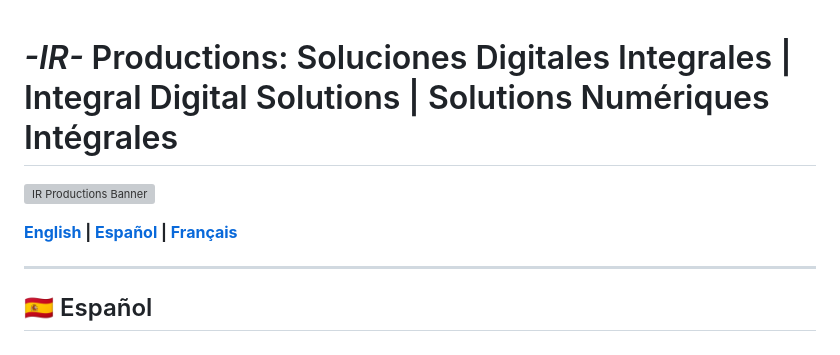
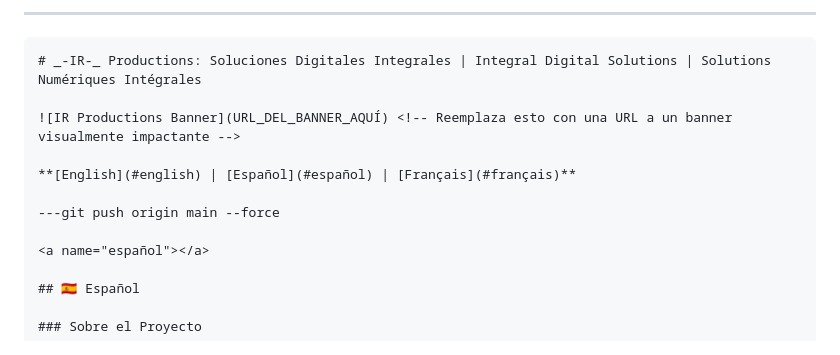
Before and after one commit to LukasMoyano/ir-productions-Masterlukas, a Markdown page: README.md, the part around one of its changes. GitHub-like rendering; grey boxes are pictures that could not be loaded.

Commit message:
uploading readme.md

````diff
--- a/README.md
+++ b/README.md
@@ -1,10 +1,13 @@
+---
+
+```markdown
 # _-IR-_ Productions: Soluciones Digitales Integrales | Integral Digital Solutions | Solutions Numériques Intégrales
 
 ![IR Productions Banner](URL_DEL_BANNER_AQUÍ) <!-- Reemplaza esto con una URL a un banner visualmente impactante -->
 
 **[English](#english) | [Español](#español) | [Français](#français)**
 
----
+---git push origin main --force
 
 <a name="español"></a>
 
````
Also changed, not shown: other parts of README.md (+0 -6 lines).
